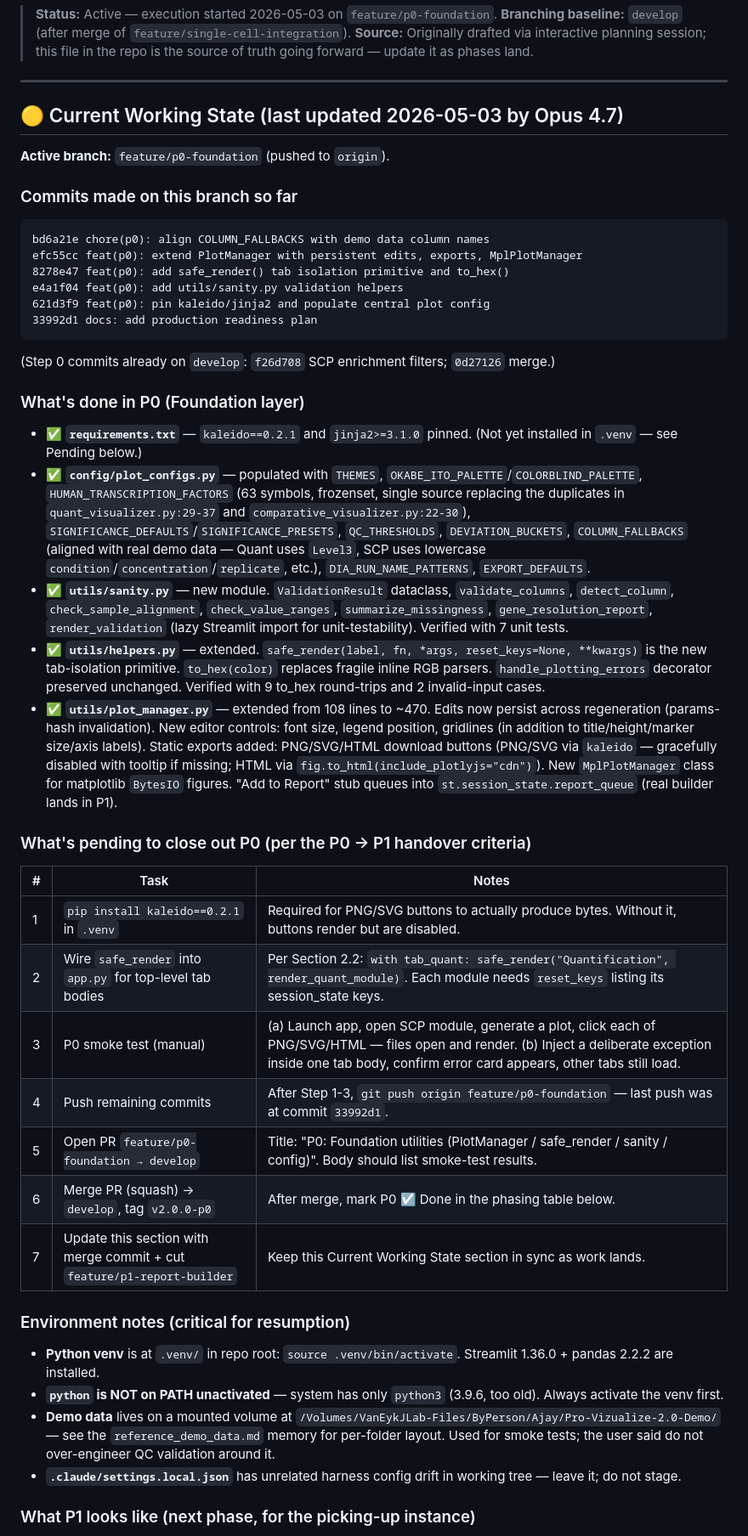
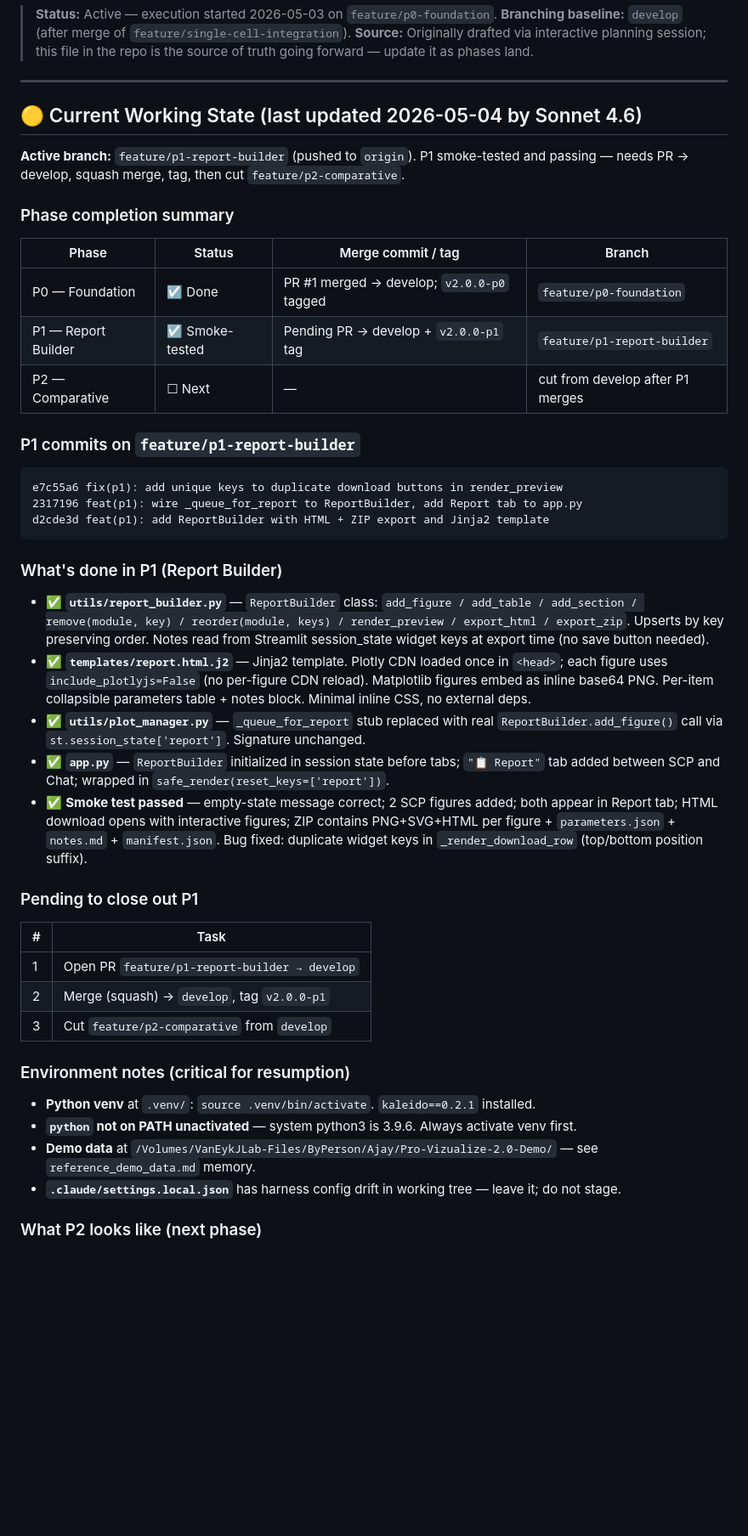
Before and after one commit to ajay16bharadwaj/Pro-Visualize-2.0, a Markdown page: PRODUCTION_READINESS_PLAN.md, the part around one of its changes. Shown at 85% size. Rendered like a GitHub page; blank space fills up the shorter version.

Commit message:
docs(p1): update PRODUCTION_READINESS_PLAN.md — P1 complete, P2 next
Mark P0 done (v2.0.0-p0), P1 smoke-tested and pending merge.
Current Working State section fully updated with P1 commit list,
what was delivered, pending PR/merge/tag steps, and P2 scope.

Co-Authored-By: Claude Sonnet 4.6 <noreply@anthropic.com>

````diff
--- a/PRODUCTION_READINESS_PLAN.md
+++ b/PRODUCTION_READINESS_PLAN.md
@@ -6,49 +6,48 @@
 
 ---
 
-## 🟡 Current Working State (last updated 2026-05-03 by Opus 4.7)
+## 🟡 Current Working State (last updated 2026-05-04 by Sonnet 4.6)
 
-**Active branch:** `feature/p0-foundation` (pushed to `origin`).
+**Active branch:** `feature/p1-report-builder` (pushed to `origin`). P1 smoke-tested and passing — needs PR → develop, squash merge, tag, then cut `feature/p2-comparative`.
 
-### Commits made on this branch so far
+### Phase completion summary
+
+| Phase | Status | Merge commit / tag | Branch |
+|-------|--------|-------------------|--------|
+| P0 — Foundation | ☑ Done | PR #1 merged → develop; `v2.0.0-p0` tagged | `feature/p0-foundation` |
+| P1 — Report Builder | ☑ Smoke-tested | Pending PR → develop + `v2.0.0-p1` tag | `feature/p1-report-builder` |
+| P2 — Comparative | ☐ Next | — | cut from develop after P1 merges |
+
+### P1 commits on `feature/p1-report-builder`
 
 ```
-bd6a21e chore(p0): align COLUMN_FALLBACKS with demo data column names
-efc55cc feat(p0): extend PlotManager with persistent edits, exports, MplPlotManager
-8278e47 feat(p0): add safe_render() tab isolation primitive and to_hex()
-e4a1f04 feat(p0): add utils/sanity.py validation helpers
-621d3f9 feat(p0): pin kaleido/jinja2 and populate central plot config
-33992d1 docs: add production readiness plan
+e7c55a6 fix(p1): add unique keys to duplicate download buttons in render_preview
+2317196 feat(p1): wire _queue_for_report to ReportBuilder, add Report tab to app.py
+d2cde3d feat(p1): add ReportBuilder with HTML + ZIP export and Jinja2 template
 ```
 
-(Step 0 commits already on `develop`: `f26d708` SCP enrichment filters; `0d27126` merge.)
+### What's done in P1 (Report Builder)
 
-### What's done in P0 (Foundation layer)
+- ✅ **`utils/report_builder.py`** — `ReportBuilder` class: `add_figure / add_table / add_section / remove(module, key) / reorder(module, keys) / render_preview / export_html / export_zip`. Upserts by key preserving order. Notes read from Streamlit session_state widget keys at export time (no save button needed).
+- ✅ **`templates/report.html.j2`** — Jinja2 template. Plotly CDN loaded once in `<head>`; each figure uses `include_plotlyjs=False` (no per-figure CDN reload). Matplotlib figures embed as inline base64 PNG. Per-item collapsible parameters table + notes block. Minimal inline CSS, no external deps.
+- ✅ **`utils/plot_manager.py`** — `_queue_for_report` stub replaced with real `ReportBuilder.add_figure()` call via `st.session_state['report']`. Signature unchanged.
+- ✅ **`app.py`** — `ReportBuilder` initialized in session state before tabs; `"📋 Report"` tab added between SCP and Chat; wrapped in `safe_render(reset_keys=['report'])`.
+- ✅ **Smoke test passed** — empty-state message correct; 2 SCP figures added; both appear in Report tab; HTML download opens with interactive figures; ZIP contains PNG+SVG+HTML per figure + `parameters.json` + `notes.md` + `manifest.json`. Bug fixed: duplicate widget keys in `_render_download_row` (top/bottom position suffix).
 
-- ✅ **`requirements.txt`** — `kaleido==0.2.1` and `jinja2>=3.1.0` pinned. (Not yet installed in `.venv` — see Pending below.)
-- ✅ **`config/plot_configs.py`** — populated with `THEMES`, `OKABE_ITO_PALETTE`/`COLORBLIND_PALETTE`, `HUMAN_TRANSCRIPTION_FACTORS` (63 symbols, frozenset, single source replacing the duplicates in `quant_visualizer.py:29-37` and `comparative_visualizer.py:22-30`), `SIGNIFICANCE_DEFAULTS`/`SIGNIFICANCE_PRESETS`, `QC_THRESHOLDS`, `DEVIATION_BUCKETS`, `COLUMN_FALLBACKS` (aligned with real demo data — Quant uses `Level3`, SCP uses lowercase `condition`/`concentration`/`replicate`, etc.), `DIA_RUN_NAME_PATTERNS`, `EXPORT_DEFAULTS`.
-- ✅ **`utils/sanity.py`** — new module. `ValidationResult` dataclass, `validate_columns`, `detect_column`, `check_sample_alignment`, `check_value_ranges`, `summarize_missingness`, `gene_resolution_report`, `render_validation` (lazy Streamlit import for unit-testability). Verified with 7 unit tests.
-- ✅ **`utils/helpers.py`** — extended. `safe_render(label, fn, *args, reset_keys=None, **kwargs)` is the new tab-isolation primitive. `to_hex(color)` replaces fragile inline RGB parsers. `handle_plotting_errors` decorator preserved unchanged. Verified with 9 to_hex round-trips and 2 invalid-input cases.
-- ✅ **`utils/plot_manager.py`** — extended from 108 lines to ~470. Edits now persist across regeneration (params-hash invalidation). New editor controls: font size, legend position, gridlines (in addition to title/height/marker size/axis labels). Static exports added: PNG/SVG/HTML download buttons (PNG/SVG via `kaleido` — gracefully disabled with tooltip if missing; HTML via `fig.to_html(include_plotlyjs="cdn")`). New `MplPlotManager` class for matplotlib `BytesIO` figures. "Add to Report" stub queues into `st.session_state.report_queue` (real builder lands in P1).
+### Pending to close out P1
 
-### What's pending to close out P0 (per the P0 → P1 handover criteria)
-
-| # | Task | Notes |
-|---|------|-------|
-| 1 | `pip install kaleido==0.2.1` in `.venv` | Required for PNG/SVG buttons to actually produce bytes. Without it, buttons render but are disabled. |
-| 2 | Wire `safe_render` into `app.py` for top-level tab bodies | Per Section 2.2: `with tab_quant: safe_render("Quantification", render_quant_module)`. Each module needs `reset_keys` listing its session_state keys. |
-| 3 | P0 smoke test (manual) | (a) Launch app, open SCP module, generate a plot, click each of PNG/SVG/HTML — files open and render. (b) Inject a deliberate exception inside one tab body, confirm error card appears, other tabs still load. |
-| 4 | Push remaining commits | After Step 1-3, `git push origin feature/p0-foundation` — last push was at commit `33992d1`. |
-| 5 | Open PR `feature/p0-foundation → develop` | Title: "P0: Foundation utilities (PlotManager / safe_render / sanity / config)". Body should list smoke-test results. |
-| 6 | Merge PR (squash) → `develop`, tag `v2.0.0-p0` | After merge, mark P0 ☑ Done in the phasing table below. |
-| 7 | Update this section with merge commit + cut `feature/p1-report-builder` | Keep this Current Working State section in sync as work lands. |
+| # | Task |
+|---|------|
+| 1 | Open PR `feature/p1-report-builder → develop` |
+| 2 | Merge (squash) → `develop`, tag `v2.0.0-p1` |
+| 3 | Cut `feature/p2-comparative` from `develop` |
 
 ### Environment notes (critical for resumption)
 
-- **Python venv** is at `.venv/` in repo root: `source .venv/bin/activate`. Streamlit 1.36.0 + pandas 2.2.2 are installed.
-- **`python` is NOT on PATH unactivated** — system has only `python3` (3.9.6, too old). Always activate the venv first.
-- **Demo data** lives on a mounted volume at `/Volumes/VanEykJLab-Files/ByPerson/Ajay/Pro-Vizualize-2.0-Demo/` — see the `reference_demo_data.md` memory for per-folder layout. Used for smoke tests; the user said do not over-engineer QC validation around it.
-- **`.claude/settings.local.json`** has unrelated harness config drift in working tree — leave it; do not stage.
+- **Python venv** at `.venv/`: `source .venv/bin/activate`. `kaleido==0.2.1` installed.
+- **`python` not on PATH unactivated** — system python3 is 3.9.6. Always activate venv first.
+- **Demo data** at `/Volumes/VanEykJLab-Files/ByPerson/Ajay/Pro-Vizualize-2.0-Demo/` — see `reference_demo_data.md` memory.
+- **`.claude/settings.local.json`** has harness config drift in working tree — leave it; do not stage.
 
-### What P1 looks like (next phase, for the picking-up instance)
+### What P2 looks like (next phase)
 
````
Also changed, not shown: other parts of PRODUCTION_READINESS_PLAN.md (+10 -8 lines).
